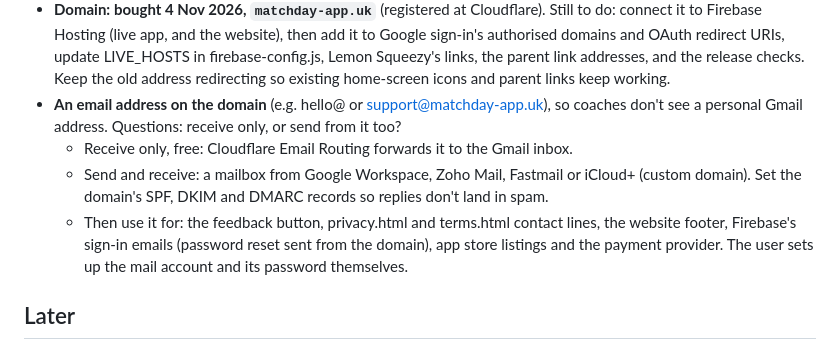
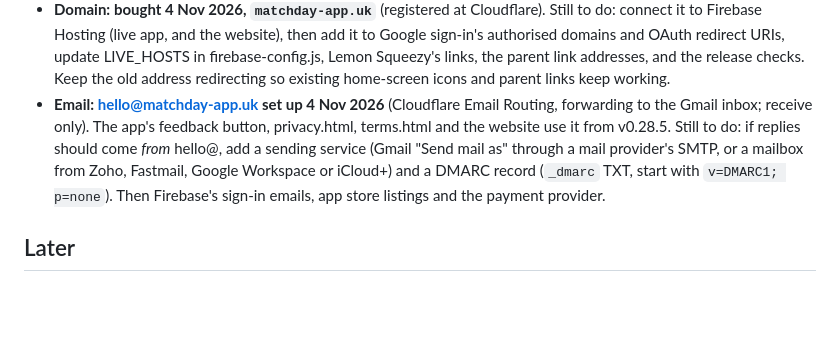
Before and after one commit to marktester1/Match-Day, a Markdown page: BACKLOG.md, the part around the change. GitHub-like rendering; blank space fills up the shorter version.

Commit message:
Backlog: hello@matchday-app.uk set up; sending and DMARC still to do
Co-Authored-By: Claude Opus 5.5 <noreply@anthropic.com>

```diff
--- a/BACKLOG.md
+++ b/BACKLOG.md
@@ -316,14 +316,12 @@ decide: football grassroots sin bins (below).
   OAuth redirect URIs, update LIVE_HOSTS in firebase-config.js, Lemon Squeezy's links, the parent
   link addresses, and the release checks. Keep the old address redirecting so existing home-screen
   icons and parent links keep working.
-- **An email address on the domain** (e.g. hello@ or support@matchday-app.uk), so coaches don't see a
-  personal Gmail address. Questions: receive only, or send from it too?
-  - Receive only, free: Cloudflare Email Routing forwards it to the Gmail inbox.
-  - Send and receive: a mailbox from Google Workspace, Zoho Mail, Fastmail or iCloud+ (custom domain).
-    Set the domain's SPF, DKIM and DMARC records so replies don't land in spam.
-  - Then use it for: the feedback button, privacy.html and terms.html contact lines, the website
-    footer, Firebase's sign-in emails (password reset sent from the domain), app store listings and
-    the payment provider. The user sets up the mail account and its password themselves.
+- **Email: hello@matchday-app.uk set up 4 Nov 2026** (Cloudflare Email Routing, forwarding to the Gmail
+  inbox; receive only). The app's feedback button, privacy.html, terms.html and the website use it from
+  v0.28.5. Still to do: if replies should come *from* hello@, add a sending service (Gmail "Send mail as"
+  through a mail provider's SMTP, or a mailbox from Zoho, Fastmail, Google Workspace or iCloud+) and a
+  DMARC record (`_dmarc` TXT, start with `v=DMARC1; p=none`). Then Firebase's sign-in emails, app store
+  listings and the payment provider.
 
 ## Later
 
```
